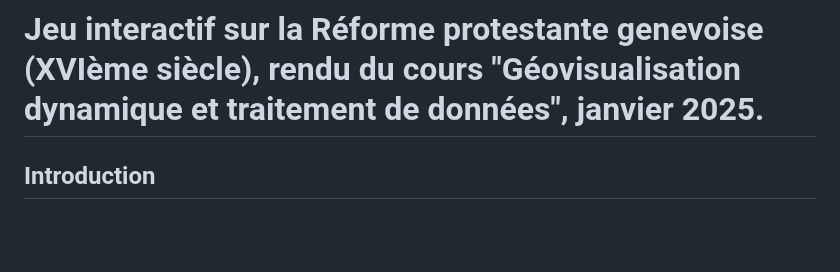
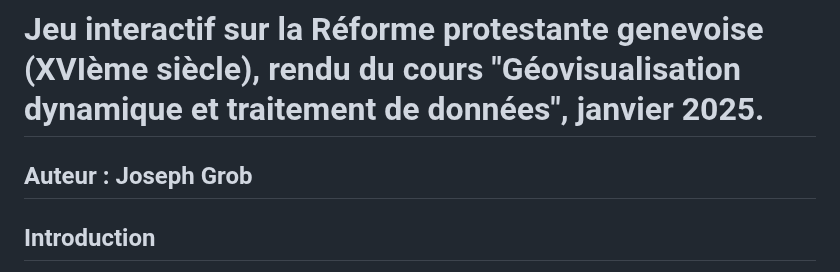
Before and after one commit to JosephGrob/PRINCIPAL-Jeu-Complet_Reforme-Genevoise, a Markdown page: README.md, the part around the change. Rendered like a GitHub page; blank space fills up the shorter version.

```diff
--- a/README.md
+++ b/README.md
@@ -1,4 +1,6 @@
 # Jeu interactif sur la Réforme protestante genevoise (XVIème siècle), rendu du cours "Géovisualisation dynamique et traitement de données", janvier 2025.
+
+## Auteur : Joseph Grob
 
 ## Introduction
 
```
